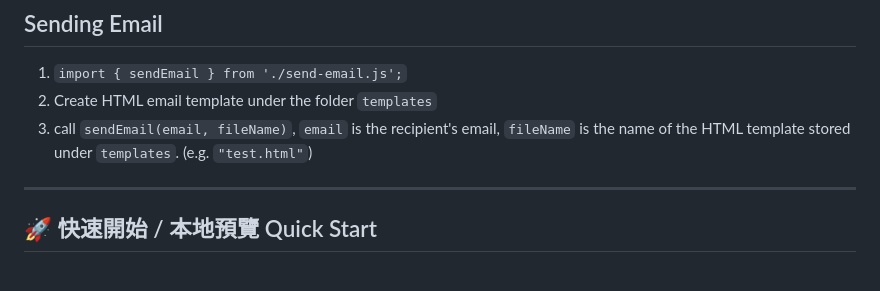
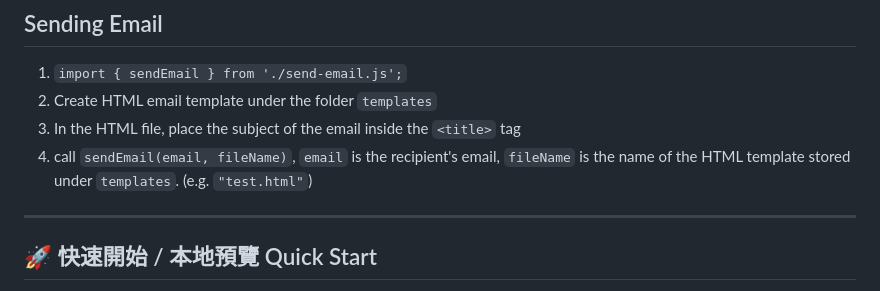
Before and after one commit to chivesclub/forest-bath, a Markdown page: README.md, the part around the change. Drawn GitHub-style.

Commit message:
Update description on how to send email

```diff
--- a/README.md
+++ b/README.md
@@ -63,7 +63,8 @@
 
 1. `import { sendEmail } from './send-email.js';`
 2. Create HTML email template under the folder `templates`
-3. call `sendEmail(email, fileName)`, `email` is the recipient's email, `fileName` is the name of the HTML template stored under `templates`. (e.g. `"test.html"`)
+3. In the HTML file, place the subject of the email inside the `<title>` tag
+4. call `sendEmail(email, fileName)`, `email` is the recipient's email, `fileName` is the name of the HTML template stored under `templates`. (e.g. `"test.html"`)
 ---
 ## 🚀 快速開始 / 本地預覽 Quick Start
 
```
